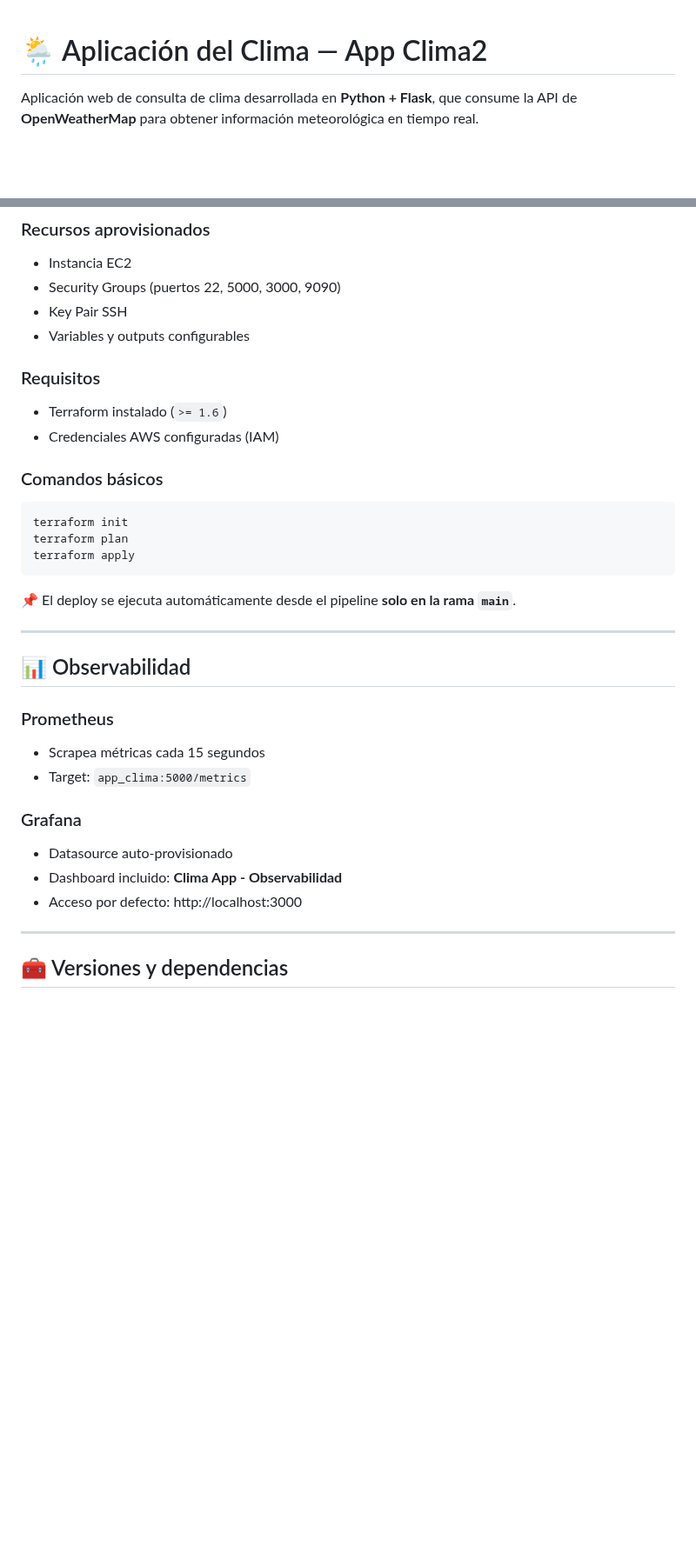
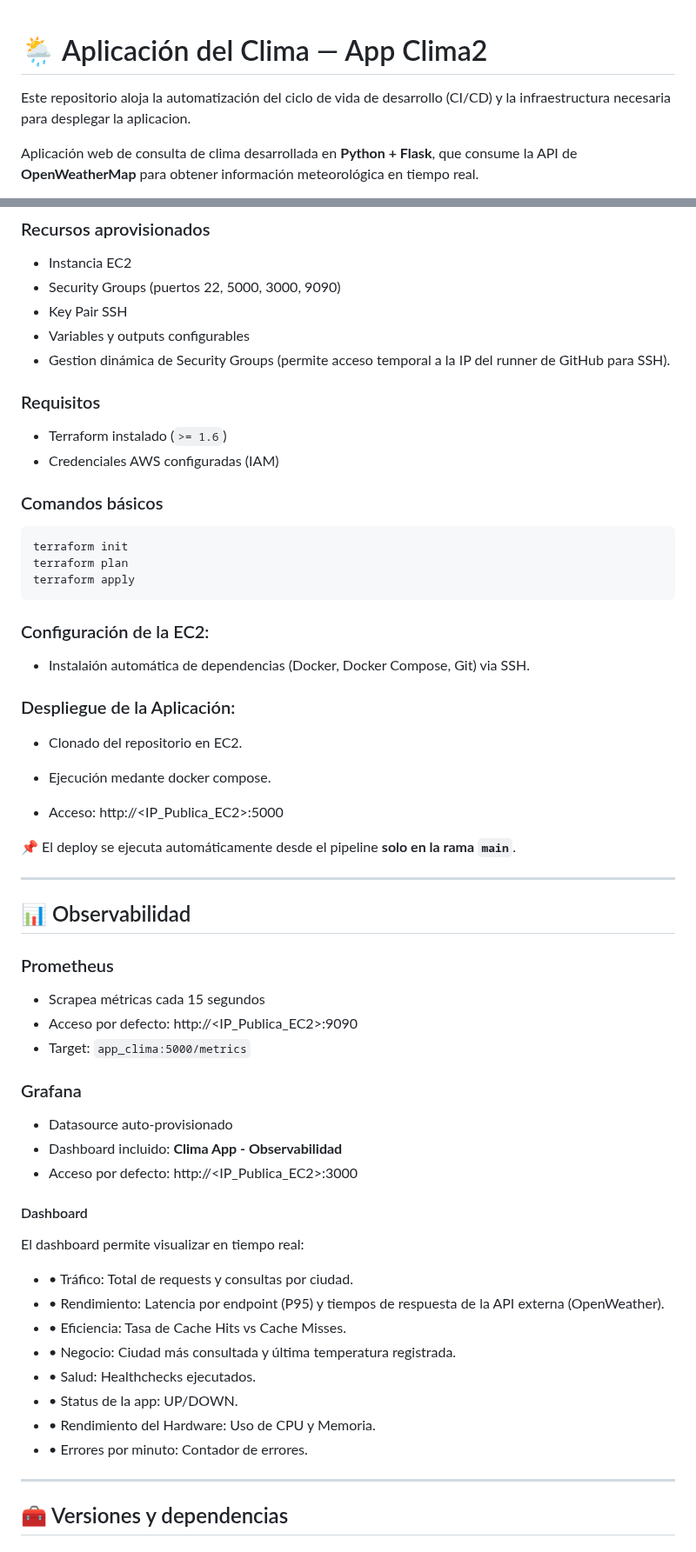
Before and after one commit to JimenaPereyra/mundoseproyecto1, a Markdown page: README.md, 2 parts joined by grey strips. Shown at 87% size. GitHub-like rendering; blank space fills up the shorter version.

Commit message:
modificacion de README2

````diff
--- a/README.md
+++ b/README.md
@@ -1,4 +1,6 @@
 # 🌦️ Aplicación del Clima — App Clima2
+
+Este repositorio aloja la automatización del ciclo de vida de desarrollo (CI/CD) y la infraestructura necesaria para desplegar la aplicacion.
 
 Aplicación web de consulta de clima desarrollada en **Python + Flask**, que consume la API de **OpenWeatherMap** para obtener información meteorológica en tiempo real.
 
@@ -235,6 +242,8 @@ La infraestructura se gestiona mediante **Terraform**, permitiendo un despliegue
 - Security Groups (puertos 22, 5000, 3000, 9090)
 - Key Pair SSH
 - Variables y outputs configurables
+- Gestion dinámica de Security Groups (permite acceso temporal a la IP del runner de GitHub para SSH).
+
 
 ### Requisitos
 
@@ -249,6 +258,17 @@ terraform plan
 terraform apply
 ```
 
+### Configuración de la EC2:
+- Instalaión automática de dependencias (Docker, Docker Compose, Git) via SSH.
+
+### Despliegue de la Aplicación:
+
+- Clonado del repositorio en EC2.
+- Ejecución medante docker compose.
+
+- Acceso: http://<IP_Publica_EC2>:5000
+
+
 📌 El deploy se ejecuta automáticamente desde el pipeline **solo en la rama `main`**.
 
 ---
@@ -257,12 +277,26 @@ terraform apply
 
 ### Prometheus
 - Scrapea métricas cada 15 segundos
+- Acceso por defecto:  http://<IP_Publica_EC2>:9090
 - Target: `app_clima:5000/metrics`
 
 ### Grafana
 - Datasource auto-provisionado
 - Dashboard incluido: **Clima App - Observabilidad**
-- Acceso por defecto: http://localhost:3000
+- Acceso por defecto: http://<IP_Publica_EC2>:3000
+
+#### Dashboard
+
+El dashboard permite visualizar en tiempo real:
+- •	Tráfico: Total de requests y consultas por ciudad.
+- •	Rendimiento: Latencia por endpoint (P95) y tiempos de respuesta de la API externa (OpenWeather).
+- •	Eficiencia: Tasa de Cache Hits vs Cache Misses.
+- •	Negocio: Ciudad más consultada y última temperatura registrada.
+- •	Salud: Healthchecks ejecutados.
+- •	Status de la app: UP/DOWN.
+- •	Rendimiento del Hardware: Uso de CPU y Memoria.
+- •	Errores por minuto: Contador de errores.
+
 
 ---
 
````
Also changed, not shown: other parts of README.md (+13 -8 lines).
